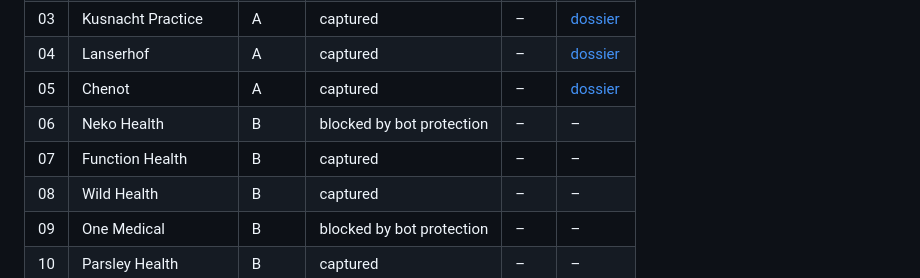
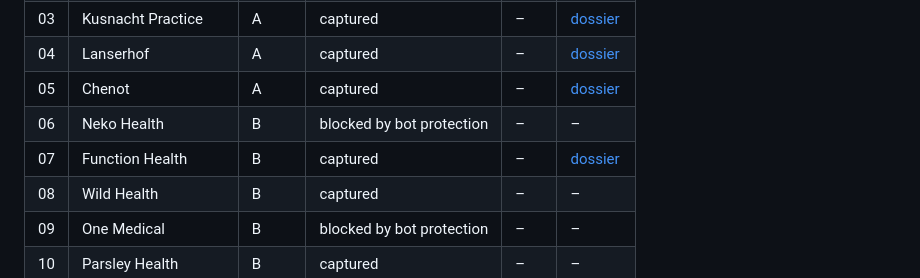
Before and after one commit to HendriVi/betterhealth-website, a Markdown page: research/README.md, the part around the change. Drawn GitHub-style.

Commit message:
Add Function Health dossier
Co-Authored-By: Claude Sonnet 5.5 <noreply@anthropic.com>
Claude-Session: https://claude.ai/code/session_01QyMtVTyJ1uRENwvziPXbWU

```diff
--- a/research/README.md
+++ b/research/README.md
@@ -55,7 +55,7 @@ research/
 | 04 | Lanserhof | A | captured | – | [dossier](dossiers/04-lanserhof.md) |
 | 05 | Chenot | A | captured | – | [dossier](dossiers/05-chenot.md) |
 | 06 | Neko Health | B | blocked by bot protection | – | – |
-| 07 | Function Health | B | captured | – | – |
+| 07 | Function Health | B | captured | – | [dossier](dossiers/07-function-health.md) |
 | 08 | Wild Health | B | captured | – | – |
 | 09 | One Medical | B | blocked by bot protection | – | – |
 | 10 | Parsley Health | B | captured | – | – |
```
Also changed, not shown: research/dossiers/07-function-health.md (added, +138 -0 lines).
